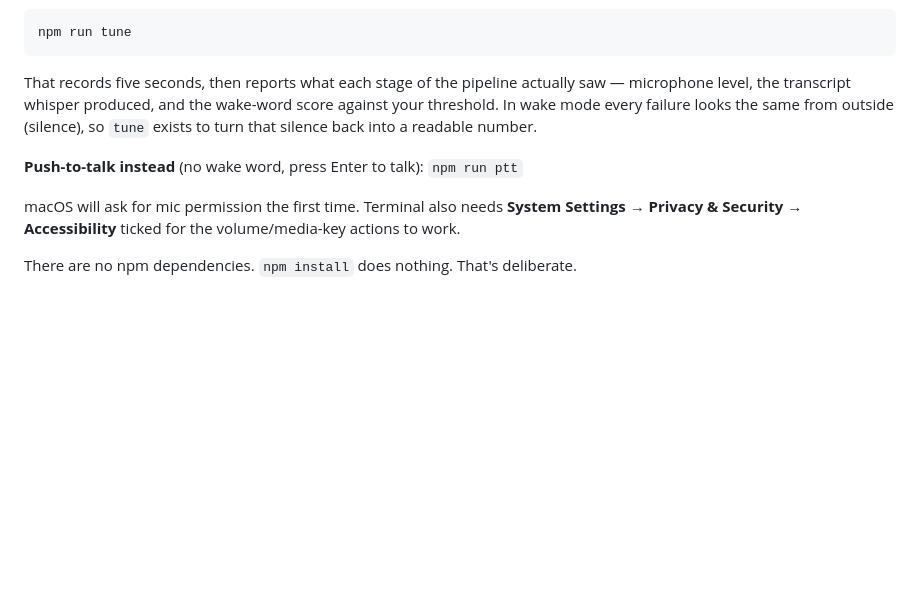
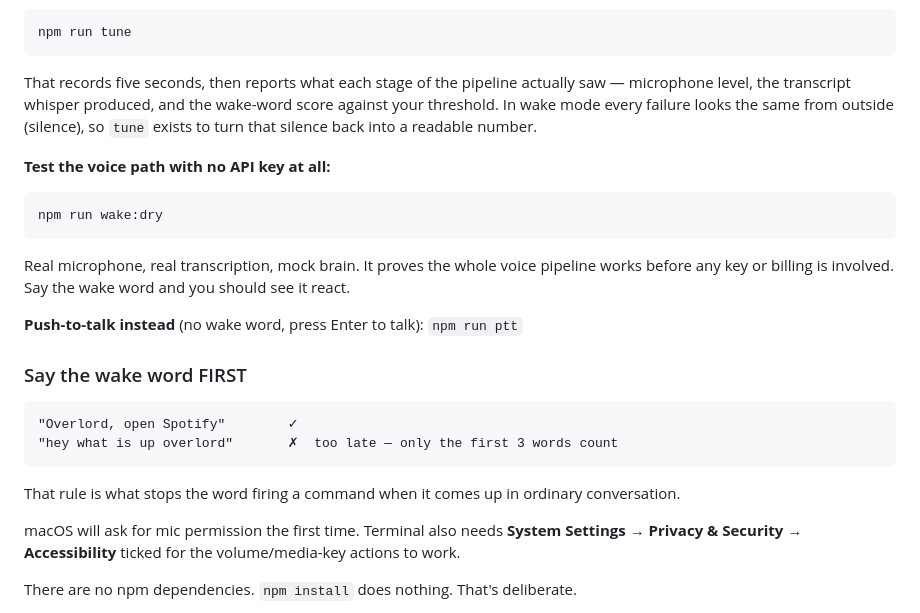
Before and after one commit to kabirvashisht4-glitch/overlord, a Markdown page: README.md, the part around the change. Drawn GitHub-style; blank space fills up the shorter version.

````diff
--- a/README.md
+++ b/README.md
@@ -77,7 +77,27 @@ wake-word score against your threshold. In wake mode every failure looks the
 same from outside (silence), so `tune` exists to turn that silence back into
 a readable number.
 
+**Test the voice path with no API key at all:**
+
+```bash
+npm run wake:dry
+```
+
+Real microphone, real transcription, mock brain. It proves the whole voice
+pipeline works before any key or billing is involved. Say the wake word and
+you should see it react.
+
 **Push-to-talk instead** (no wake word, press Enter to talk): `npm run ptt`
+
+### Say the wake word FIRST
+
+```
+"Overlord, open Spotify"        ✓
+"hey what is up overlord"       ✗  too late — only the first 3 words count
+```
+
+That rule is what stops the word firing a command when it comes up in
+ordinary conversation.
 
 macOS will ask for mic permission the first time. Terminal also needs
 **System Settings → Privacy & Security → Accessibility** ticked for the
````
